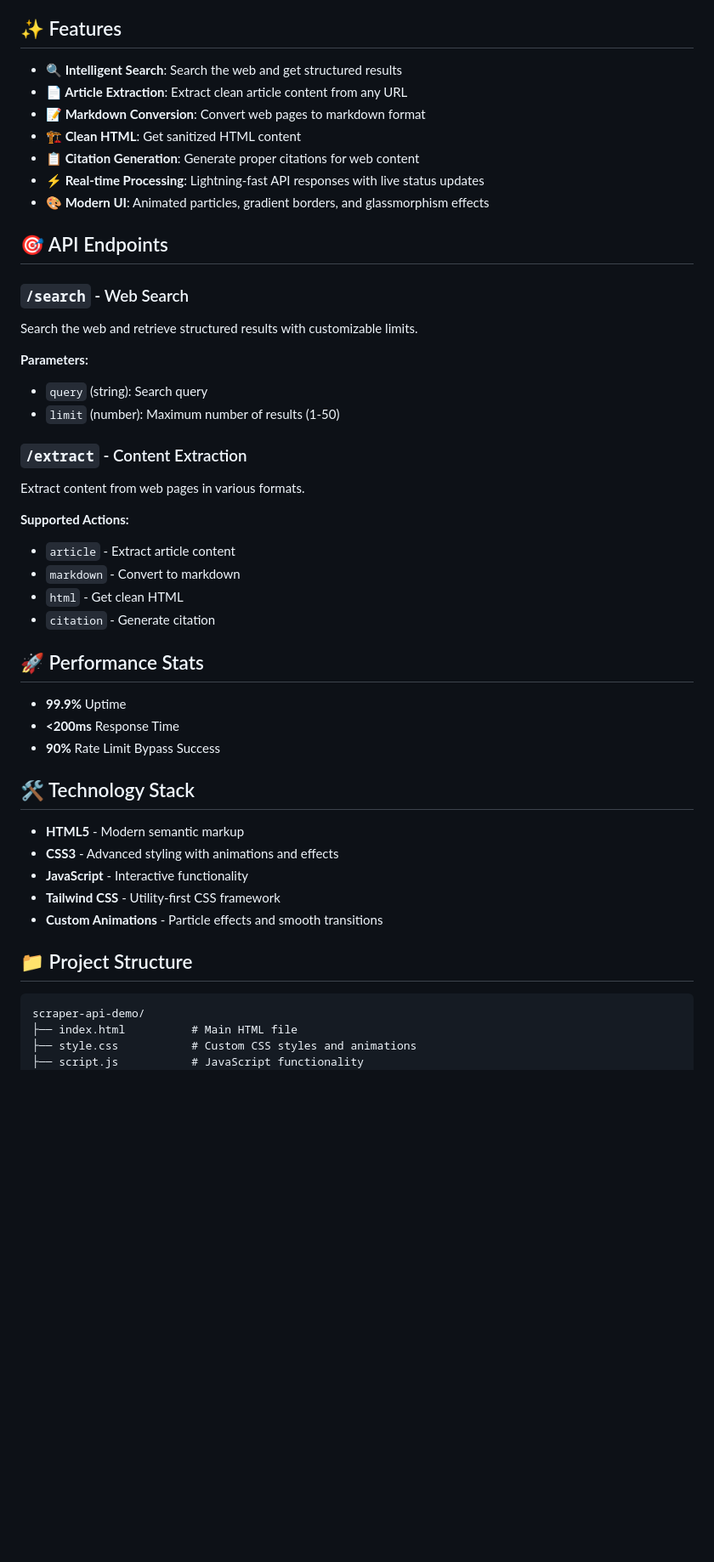
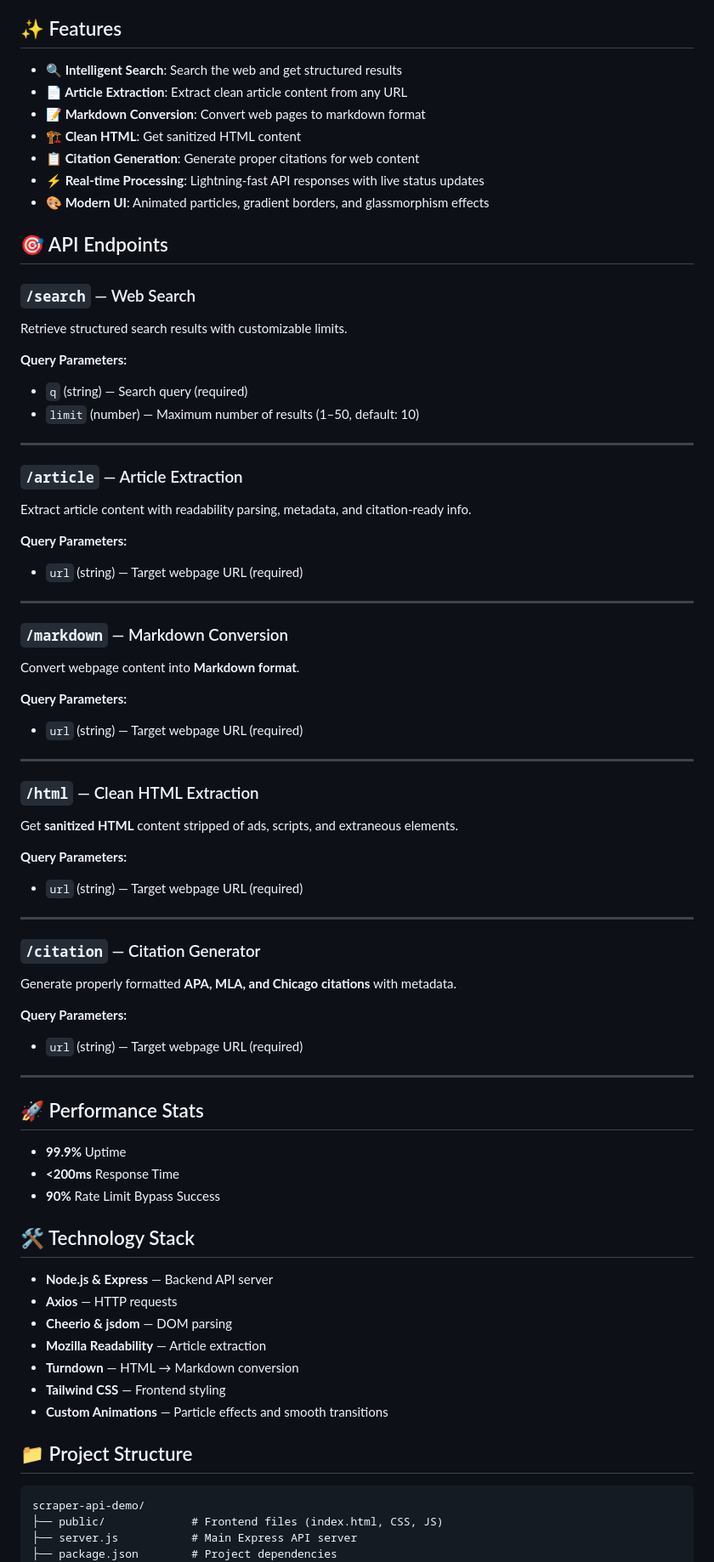
Before and after one commit to crazystuffxyz/Crazy-webScrape-API, a Markdown page: README.md, the part around one of its changes. Shown at 85% size. Drawn GitHub-style; blank space fills up the shorter version.

````diff
--- a/README.md
+++ b/README.md
@@ -6,51 +6,88 @@ A modern, interactive web application that demonstrates the capabilities of a po
 
 ## ✨ Features
 
-- **🔍 Intelligent Search**: Search the web and get structured results
-- **📄 Article Extraction**: Extract clean article content from any URL
-- **📝 Markdown Conversion**: Convert web pages to markdown format
-- **🏗️ Clean HTML**: Get sanitized HTML content
-- **📋 Citation Generation**: Generate proper citations for web content
-- **⚡ Real-time Processing**: Lightning-fast API responses with live status updates
-- **🎨 Modern UI**: Animated particles, gradient borders, and glassmorphism effects
+* **🔍 Intelligent Search**: Search the web and get structured results
+* **📄 Article Extraction**: Extract clean article content from any URL
+* **📝 Markdown Conversion**: Convert web pages to markdown format
+* **🏗️ Clean HTML**: Get sanitized HTML content
+* **📋 Citation Generation**: Generate proper citations for web content
+* **⚡ Real-time Processing**: Lightning-fast API responses with live status updates
+* **🎨 Modern UI**: Animated particles, gradient borders, and glassmorphism effects
 
 ## 🎯 API Endpoints
 
-### `/search` - Web Search
-Search the web and retrieve structured results with customizable limits.
+### `/search` — Web Search
 
-**Parameters:**
-- `query` (string): Search query
-- `limit` (number): Maximum number of results (1-50)
+Retrieve structured search results with customizable limits.
 
-### `/extract` - Content Extraction
-Extract content from web pages in various formats.
+**Query Parameters:**
 
-**Supported Actions:**
-- `article` - Extract article content
-- `markdown` - Convert to markdown
-- `html` - Get clean HTML
-- `citation` - Generate citation
+* `q` (string) — Search query (required)
+* `limit` (number) — Maximum number of results (1–50, default: 10)
+
+---
+
+### `/article` — Article Extraction
+
+Extract article content with readability parsing, metadata, and citation-ready info.
+
+**Query Parameters:**
+
+* `url` (string) — Target webpage URL (required)
+
+---
+
+### `/markdown` — Markdown Conversion
+
+Convert webpage content into **Markdown format**.
+
+**Query Parameters:**
+
+* `url` (string) — Target webpage URL (required)
+
+---
+
+### `/html` — Clean HTML Extraction
+
+Get **sanitized HTML** content stripped of ads, scripts, and extraneous elements.
+
+**Query Parameters:**
+
+* `url` (string) — Target webpage URL (required)
+
+---
+
+### `/citation` — Citation Generator
+
+Generate properly formatted **APA, MLA, and Chicago citations** with metadata.
+
+**Query Parameters:**
+
+* `url` (string) — Target webpage URL (required)
+
+---
 
 ## 🚀 Performance Stats
 
-- **99.9%** Uptime
-- **<200ms** Response Time
-- **90%** Rate Limit Bypass Success
+* **99.9%** Uptime
+* **<200ms** Response Time
+* **90%** Rate Limit Bypass Success
 
 ## 🛠️ Technology Stack
 
-- **HTML5** - Modern semantic markup
-- **CSS3** - Advanced styling with animations and effects
-- **JavaScript** - Interactive functionality
-- **Tailwind CSS** - Utility-first CSS framework
-- **Custom Animations** - Particle effects and smooth transitions
+* **Node.js & Express** — Backend API server
+* **Axios** — HTTP requests
+* **Cheerio & jsdom** — DOM parsing
+* **Mozilla Readability** — Article extraction
+* **Turndown** — HTML → Markdown conversion
+* **Tailwind CSS** — Frontend styling
+* **Custom Animations** — Particle effects and smooth transitions
 
 ## 📁 Project Structure
 
 ```
 scraper-api-demo/
-├── index.html          # Main HTML file
-├── style.css           # Custom CSS styles and animations
-├── script.js           # JavaScript functionality
+├── public/             # Frontend files (index.html, CSS, JS)
+├── server.js           # Main Express API server
+├── package.json        # Project dependencies
 ├── tailwind.config.js  # Tailwind CSS configuration
````
Also changed, not shown: other parts of README.md (+44 -49 lines).
